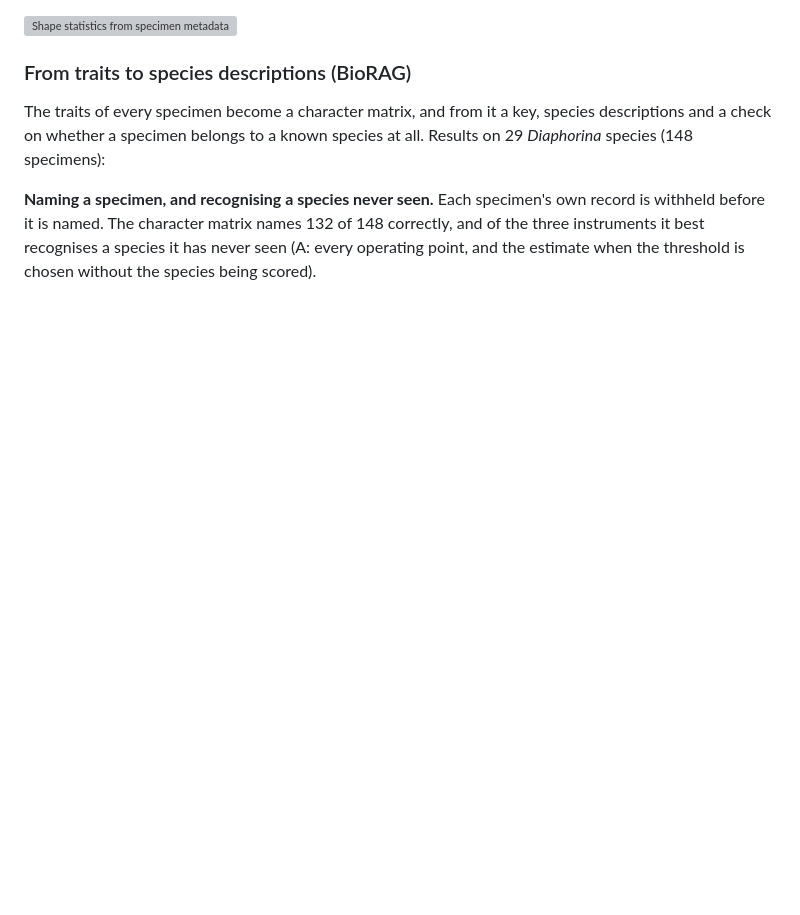
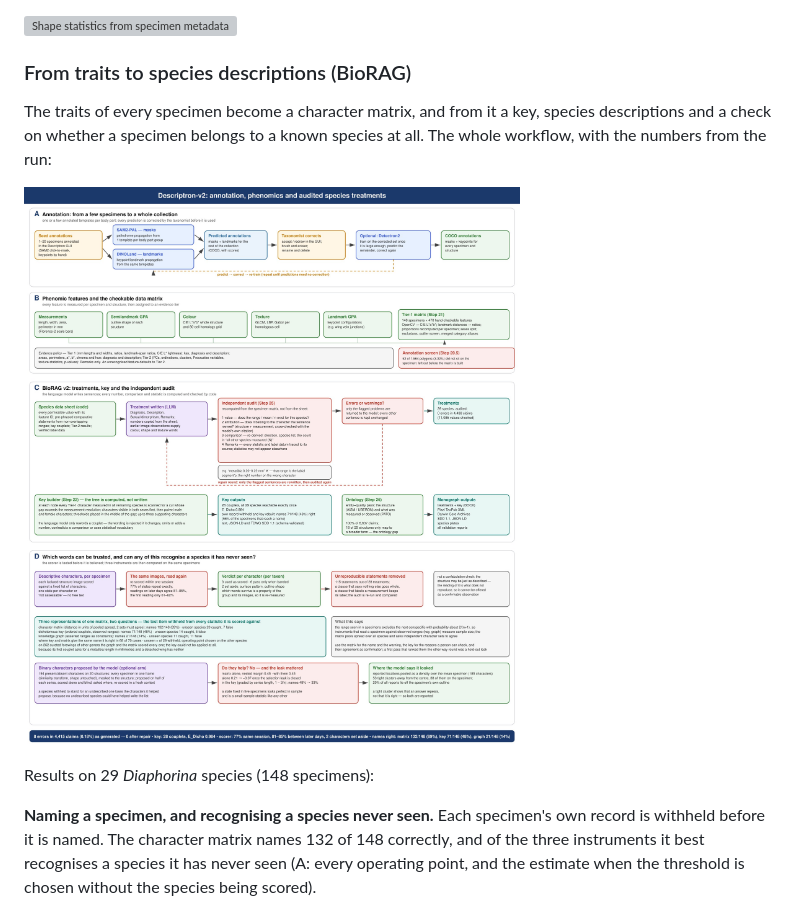
Before and after one commit to alexrvandam/Descriptron, a Markdown page: README.md, the part around the change. Rendered like a GitHub page; pictures changed too: docs/tutorial/showcase_biorag_workflow.jpg (added); blank space fills up the shorter version; grey boxes are pictures that could not be loaded.

Commit message:
README: BioRAG workflow overview (figure updated: audited claim count after repair, scorer repeatability between days)

```diff
--- a/README.md
+++ b/README.md
@@ -220,7 +220,11 @@ nearest one.
 ### From traits to species descriptions (BioRAG)
 
 The traits of every specimen become a character matrix, and from it a key, species descriptions and a check
-on whether a specimen belongs to a known species at all. Results on 29 *Diaphorina* species (148 specimens):
+on whether a specimen belongs to a known species at all. The whole workflow, with the numbers from the run:
+
+![BioRAG workflow](docs/tutorial/showcase_biorag_workflow.jpg)
+
+Results on 29 *Diaphorina* species (148 specimens):
 
 **Naming a specimen, and recognising a species never seen.** Each specimen's own record is withheld before it is
 named. The character matrix names 132 of 148 correctly, and of the three instruments it best recognises a
```
